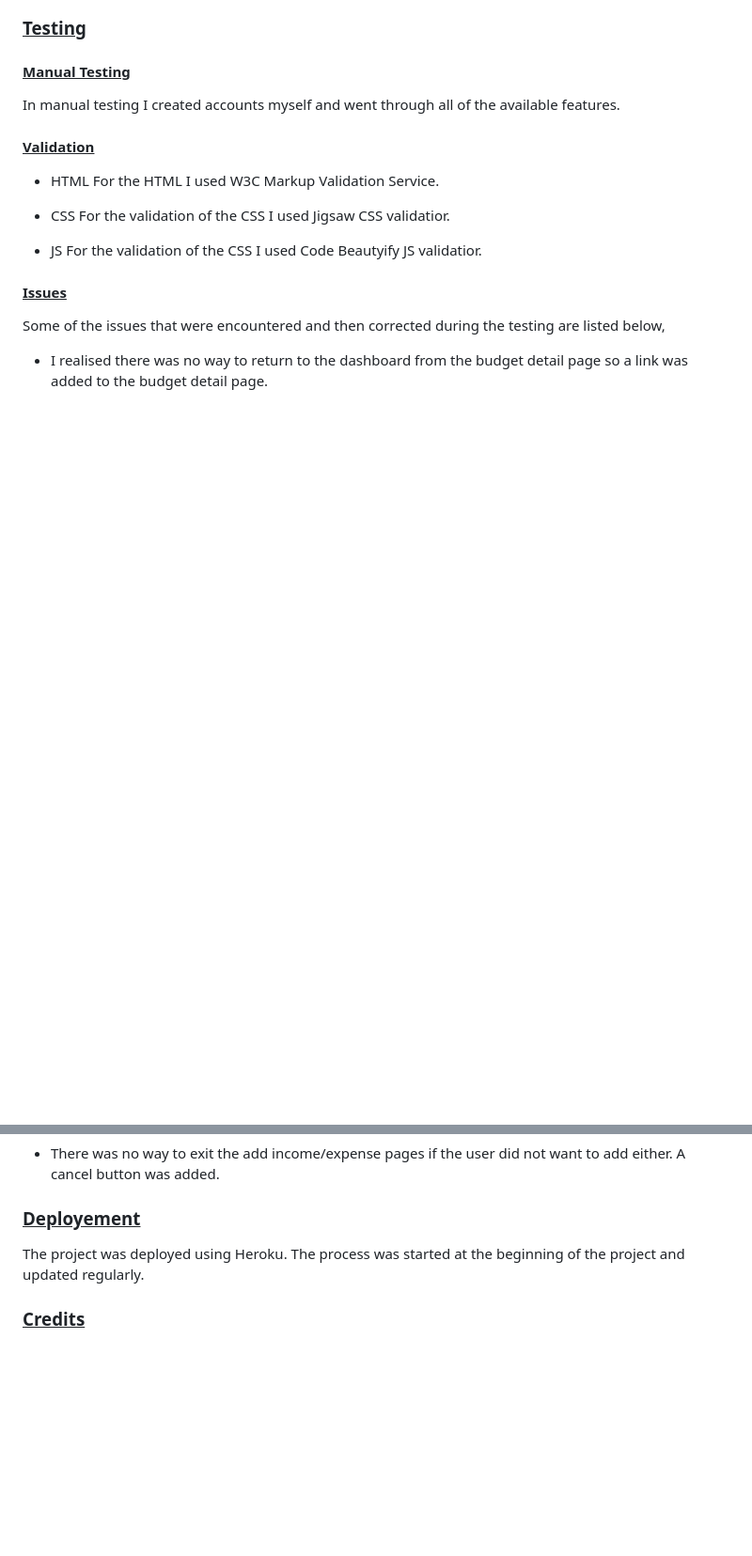
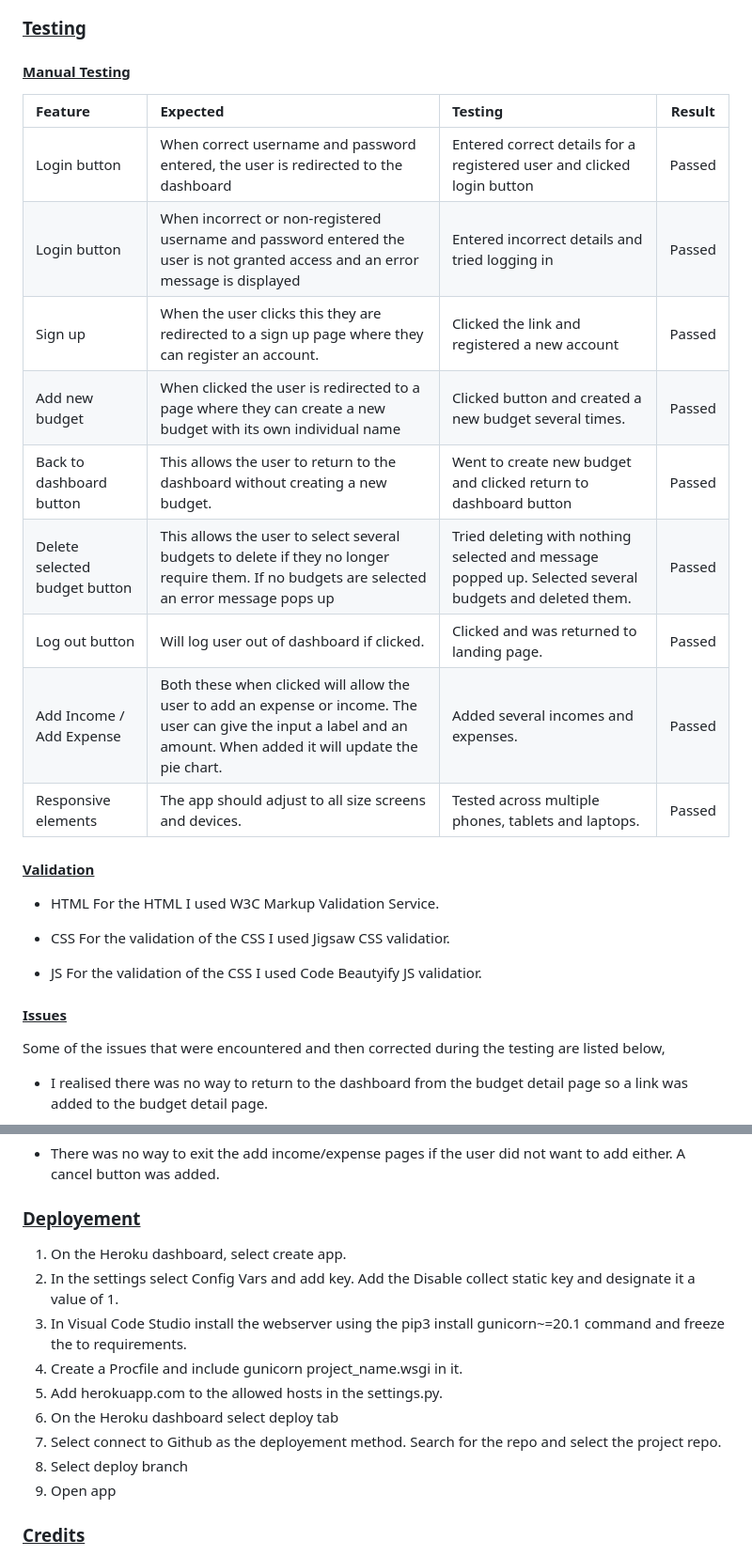
Before and after one commit to deanwraith24/finance-tracker, a Markdown page: README.md, 2 parts joined by grey strips. Shown: that part at 94% size. Rendered like a GitHub page; blank space fills up the shorter version.

```diff
--- a/README.md
+++ b/README.md
@@ -100,7 +112,17 @@ This page allows users to add various expenses with a description.
 
 #### <u>Manual Testing</u>
 
-In manual testing I created accounts myself and went through all of the available features.
+| Feature | Expected | Testing | Result |
+|:--------|:---------|:--------|:------:|
+| Login button | When correct username and password entered, the user is redirected to the dashboard | Entered correct details for a registered user and clicked login button | Passed |
+| Login button | When incorrect or non-registered username and password entered the user is not granted access and an error message is displayed | Entered incorrect details and tried logging in | Passed |
+| Sign up | When the user clicks this they are redirected to a sign up page where they can register an account. | Clicked the link and registered a new account | Passed |
+| Add new budget | When clicked the user is redirected to a page where they can create a new budget with its own individual name | Clicked button and created a new budget several times. | Passed |
+| Back to dashboard button | This allows the user to return to the dashboard without creating a new budget. | Went to create new budget and clicked return to dashboard button | Passed |
+| Delete selected budget button | This allows the user to select several budgets to delete if they no longer require them. If no budgets are selected an error message pops up | Tried deleting with nothing selected and message popped up. Selected several budgets and deleted them. | Passed |
+| Log out button | Will log user out of dashboard if clicked. | Clicked and was returned to landing page. | Passed |
+| Add Income / Add Expense | Both these when clicked will allow the user to add an expense or income. The user can give the input a label and an amount. When added it will update the pie chart. | Added several incomes and expenses. | Passed |
+| Responsive elements | The app should adjust to all size screens and devices. | Tested across multiple phones, tablets and laptops. | Passed |
 
 #### <u>Validation</u>
  * HTML
@@ -122,7 +144,15 @@ Some of the issues that were encountered and then corrected during the testing a
 
 ### <u>Deployement</u>
 
-The project was deployed using Heroku. The process was started at the beginning of the project and updated regularly.
+1. On the Heroku dashboard, select create app.
+2. In the settings select Config Vars and add key. Add the Disable collect static key and designate it a value of 1.
+3. In Visual Code Studio install the webserver using the pip3 install gunicorn~=20.1 command and freeze the to requirements.
+4. Create a Procfile and include gunicorn project_name.wsgi in it.
+5. Add herokuapp.com to the allowed hosts in the settings.py.
+6. On the Heroku dashboard select deploy tab
+7. Select connect to Github as the deployement method. Search for the repo and select the project repo.
+8. Select deploy branch
+9. Open app
 
 ### <u>Credits</u>
 
```
Also changed, not shown: other parts of README.md (+12 -0 lines).
